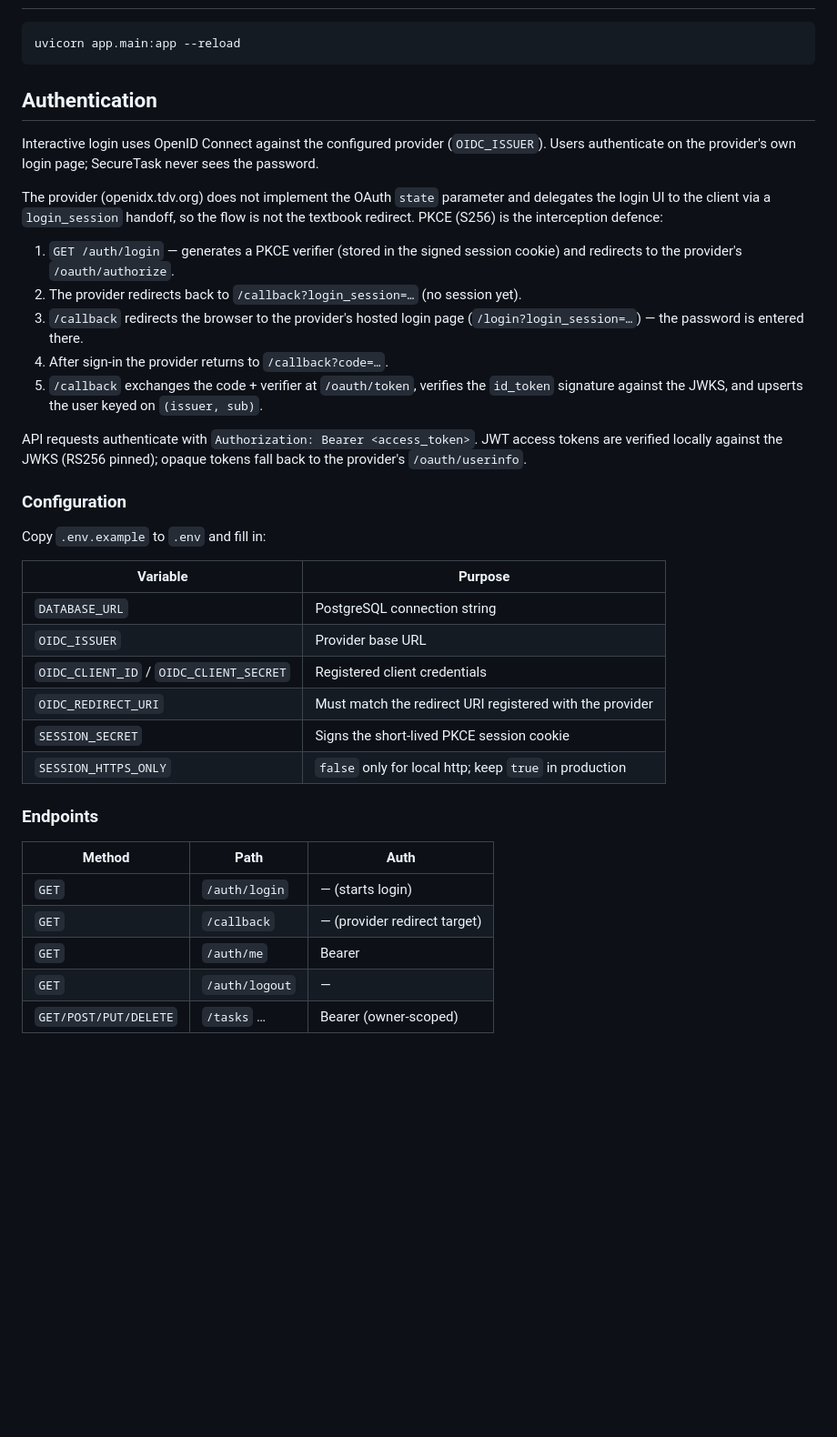
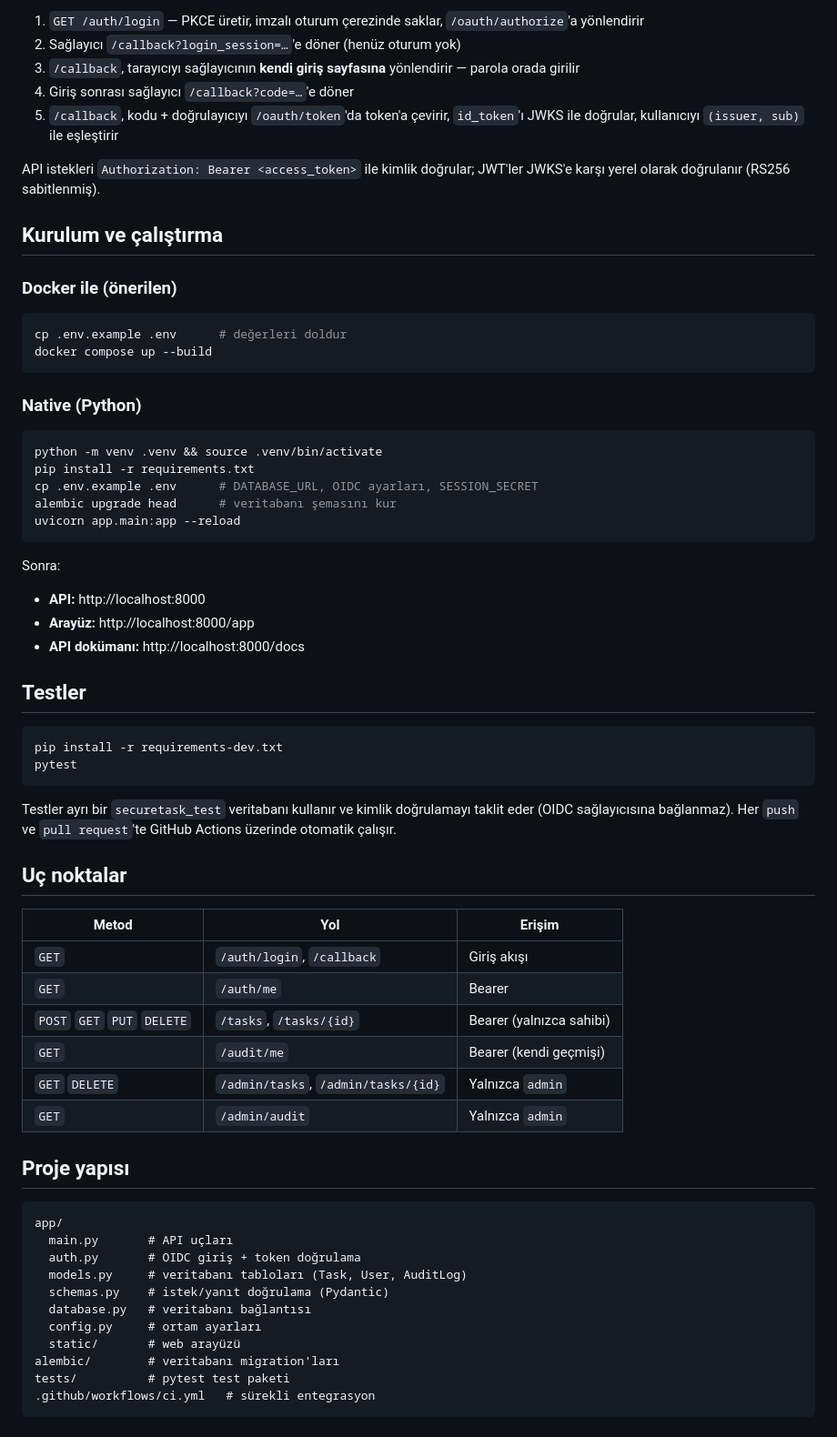
Before and after one commit to Sevvalgungorr/SecureTask, a Markdown page: README.md, the part around one of its changes. Shown at 91% size. Rendered like a GitHub page; blank space fills up the shorter version.

````diff
--- a/README.md
+++ b/README.md
@@ -22,51 +33,67 @@ SecureTask is a task management system developed with FastAPI.
+1. `GET /auth/login` — PKCE üretir, imzalı oturum çerezinde saklar, `/oauth/authorize`'a yönlendirir
+2. Sağlayıcı `/callback?login_session=…`'e döner (henüz oturum yok)
+3. `/callback`, tarayıcıyı sağlayıcının **kendi giriş sayfasına** yönlendirir — parola orada girilir
+4. Giriş sonrası sağlayıcı `/callback?code=…`'e döner
+5. `/callback`, kodu + doğrulayıcıyı `/oauth/token`'da token'a çevirir, `id_token`'ı JWKS ile doğrular, kullanıcıyı `(issuer, sub)` ile eşleştirir
+
+API istekleri `Authorization: Bearer <access_token>` ile kimlik doğrular; JWT'ler JWKS'e karşı yerel olarak doğrulanır (RS256 sabitlenmiş).
+
+## Kurulum ve çalıştırma
+
+### Docker ile (önerilen)
 
 ```bash
+cp .env.example .env      # değerleri doldur
+docker compose up --build
+```
+
+### Native (Python)
+
+```bash
+python -m venv .venv && source .venv/bin/activate
+pip install -r requirements.txt
+cp .env.example .env      # DATABASE_URL, OIDC ayarları, SESSION_SECRET
+alembic upgrade head      # veritabanı şemasını kur
 uvicorn app.main:app --reload
 ```
 
-## Authentication
+Sonra:
+- **API:** http://localhost:8000
+- **Arayüz:** http://localhost:8000/app
+- **API dokümanı:** http://localhost:8000/docs
 
-Interactive login uses OpenID Connect against the configured provider
-(`OIDC_ISSUER`). Users authenticate on the provider's own login page; SecureTask
-never sees the password.
+## Testler
 
-The provider (openidx.tdv.org) does not implement the OAuth `state` parameter
-and delegates the login UI to the client via a `login_session` handoff, so the
-flow is not the textbook redirect. PKCE (S256) is the interception defence:
+```bash
+pip install -r requirements-dev.txt
+pytest
+```
 
-1. `GET /auth/login` — generates a PKCE verifier (stored in the signed session
-   cookie) and redirects to the provider's `/oauth/authorize`.
-2. The provider redirects back to `/callback?login_session=…` (no session yet).
-3. `/callback` redirects the browser to the provider's hosted login page
-   (`/login?login_session=…`) — the password is entered there.
-4. After sign-in the provider returns to `/callback?code=…`.
-5. `/callback` exchanges the code + verifier at `/oauth/token`, verifies the
-   `id_token` signature against the JWKS, and upserts the user keyed on
-   `(issuer, sub)`.
+Testler ayrı bir `securetask_test` veritabanı kullanır ve kimlik doğrulamayı taklit eder (OIDC sağlayıcısına bağlanmaz). Her `push` ve `pull request`'te GitHub Actions üzerinde otomatik çalışır.
 
-API requests authenticate with `Authorization: Bearer <access_token>`. JWT
-access tokens are verified locally against the JWKS (RS256 pinned); opaque
-tokens fall back to the provider's `/oauth/userinfo`.
+## Uç noktalar
 
-### Configuration
+| Metod | Yol | Erişim |
+| --- | --- | --- |
+| `GET` | `/auth/login`, `/callback` | Giriş akışı |
+| `GET` | `/auth/me` | Bearer |
+| `POST` `GET` `PUT` `DELETE` | `/tasks`, `/tasks/{id}` | Bearer (yalnızca sahibi) |
+| `GET` | `/audit/me` | Bearer (kendi geçmişi) |
+| `GET` `DELETE` | `/admin/tasks`, `/admin/tasks/{id}` | Yalnızca `admin` |
+| `GET` | `/admin/audit` | Yalnızca `admin` |
 
-Copy `.env.example` to `.env` and fill in:
+## Proje yapısı
 
-| Variable | Purpose |
-| --- | --- |
-| `DATABASE_URL` | PostgreSQL connection string |
-| `OIDC_ISSUER` | Provider base URL |
-| `OIDC_CLIENT_ID` / `OIDC_CLIENT_SECRET` | Registered client credentials |
-| `OIDC_REDIRECT_URI` | Must match the redirect URI registered with the provider |
-| `SESSION_SECRET` | Signs the short-lived PKCE session cookie |
-| `SESSION_HTTPS_ONLY` | `false` only for local http; keep `true` in production |
-
-### Endpoints
-
-| Method | Path | Auth |
-| --- | --- | --- |
-| `GET` | `/auth/login` | — (starts login) |
-| `GET` | `/callback` | — (provider redirect target) |
-| `GET` | `/auth/me` | Bearer |
-| `GET` | `/auth/logout` | — |
-| `GET/POST/PUT/DELETE` | `/tasks` … | Bearer (owner-scoped) |
+```
+app/
+  main.py       # API uçları
+  auth.py       # OIDC giriş + token doğrulama
+  models.py     # veritabanı tabloları (Task, User, AuditLog)
+  schemas.py    # istek/yanıt doğrulama (Pydantic)
+  database.py   # veritabanı bağlantısı
+  config.py     # ortam ayarları
+  static/       # web arayüzü
+alembic/        # veritabanı migration'ları
+tests/          # pytest test paketi
+.github/workflows/ci.yml   # sürekli entegrasyon
+```
````
Also changed, not shown: other parts of README.md (+25 -14 lines), docs/images/api-docs.png (added), docs/images/login.png (added), 1 other file.
